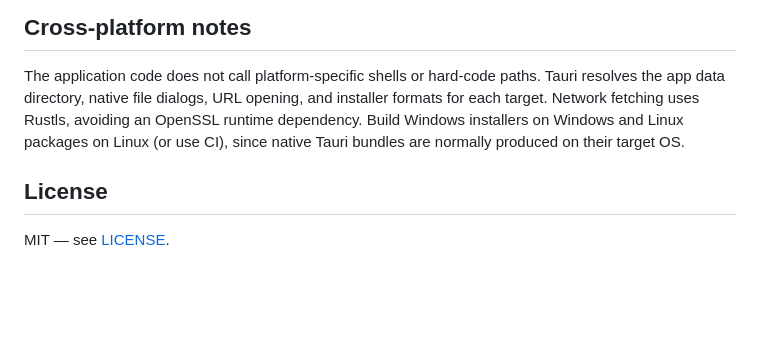
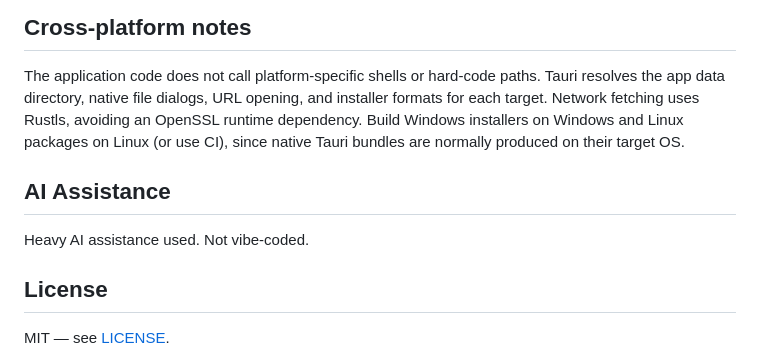
Before and after one commit to goodappsstore/shelf-bookmaring-app, a Markdown page: README.md, the part around the change. GitHub-like rendering; blank space fills up the shorter version.

Commit message:
Adding ai usage disclosure

```diff
--- a/README.md
+++ b/README.md
@@ -131,6 +131,10 @@ The optional API server is disabled by default and can be configured under **Set
 
 The application code does not call platform-specific shells or hard-code paths. Tauri resolves the app data directory, native file dialogs, URL opening, and installer formats for each target. Network fetching uses Rustls, avoiding an OpenSSL runtime dependency. Build Windows installers on Windows and Linux packages on Linux (or use CI), since native Tauri bundles are normally produced on their target OS.
 
+## AI Assistance
+
+Heavy AI assistance used. Not vibe-coded.
+
 ## License
 
 MIT — see [LICENSE](LICENSE).
```
